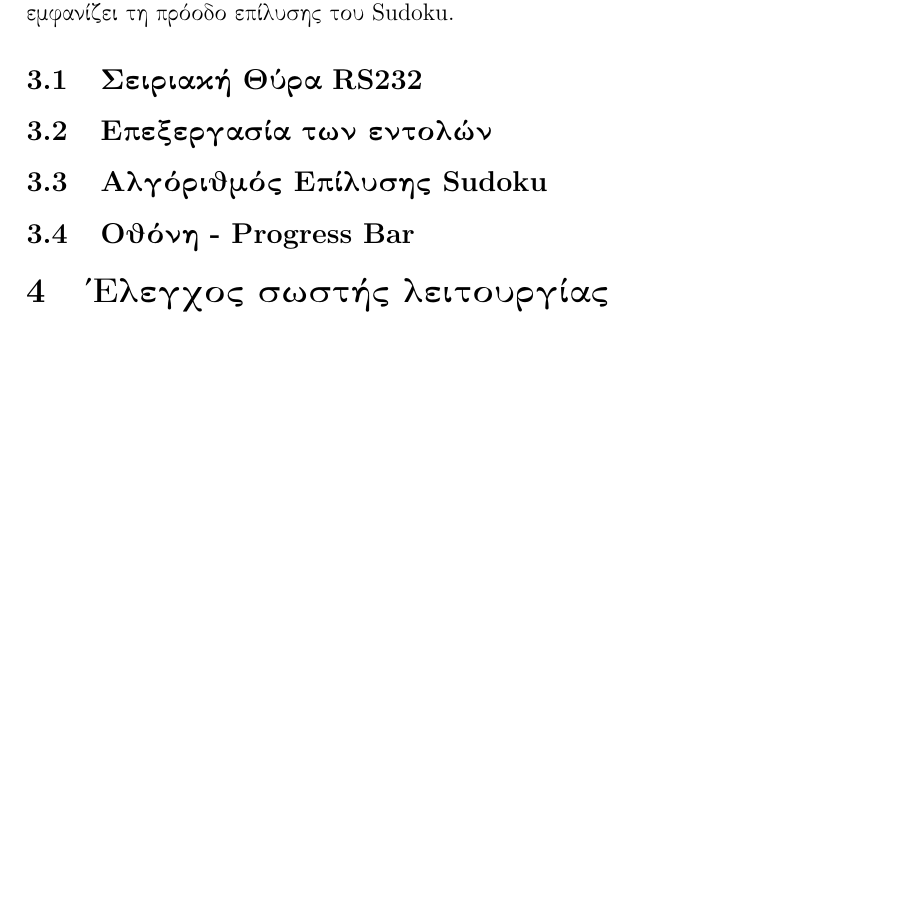
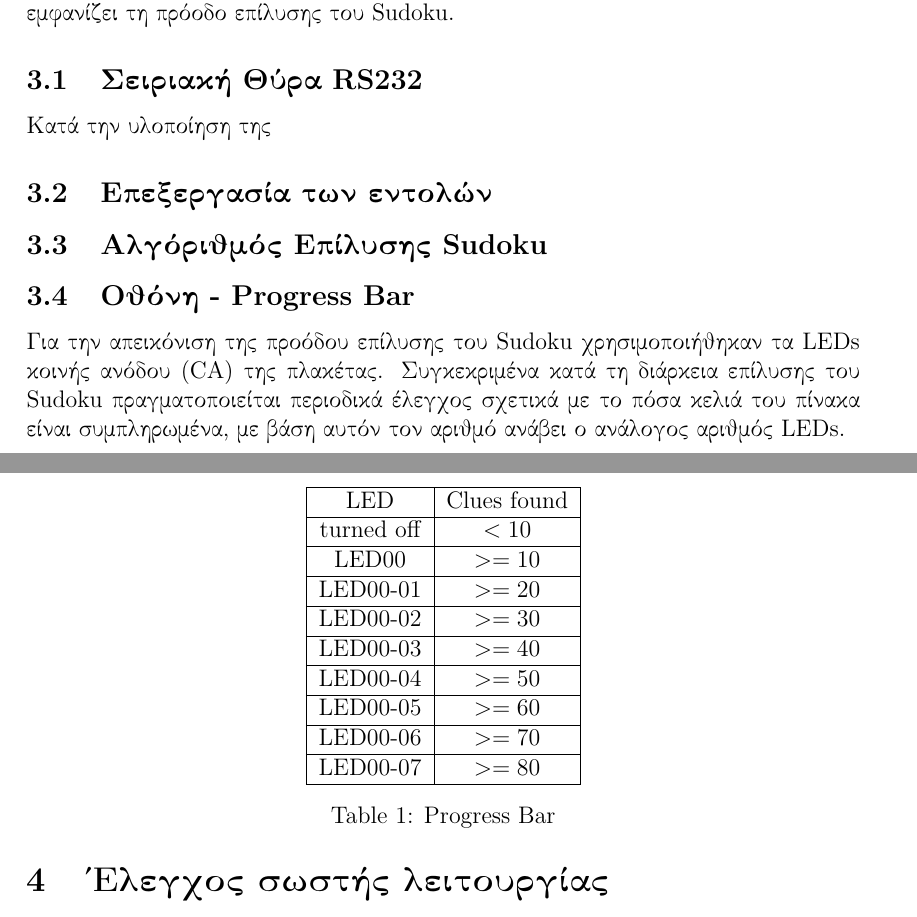
Before and after one commit to scorpion3399/SudokuSolver, a LaTeX document (report/report.tex): part of page 3 of 3 before the commit and two parts of pages 3 and 4 of 4 after it, the two joined at a grey line, cut so that both start at the same text, the shorter picture padded with empty space. Compiled offline with pdfLaTeX.

Commit message:
Update section progress bar
progress bar

```diff
--- a/report/report.tex
+++ b/report/report.tex
@@ -88,13 +88,45 @@
 Το πρότζεκτ αποτελείται απο 4 μέρη τα οποία είναι η διεπαφή της σειριακής θύρας, η επεξεργασία των εντολών, ο αλγόριθμος επίλυσης του Sudoku και η οθόνη η οποία εμφανίζει τη πρόοδο επίλυσης του Sudoku.
 
 \subsection{Σειριακή Θύρα RS232}
-
+Κατά την υλοποίηση της
 
 \subsection{Επεξεργασία των εντολών}
 
 \subsection{Αλγόριθμός Επίλυσης Sudoku}
 
 \subsection{Οθόνη - Progress Bar}
+Για την απεικόνιση της προόδου επίλυσης του Sudoku χρησιμοποιήθηκαν τα LEDs κοινής ανόδου (CA) της πλακέτας. Συγκεκριμένα κατά τη διάρκεια επίλυσης του Sudoku πραγματοποιείται περιοδικά έλεγχος σχετικά με το πόσα κελιά του πίνακα είναι συμπληρωμένα, με βάση αυτόν τον αριθμό ανάβει ο ανάλογος αριθμός LEDs.
+
+\begin{table}[h!]
+\centering
+\begin{tabular}[c]{| c | c |}
+\hline
+LED & Clues found \\
+\hline
+turned off & $<10$ \\
+\hline
+LED00 &  $>=10$ \\
+\hline
+LED00-01 & $>=20$ \\
+\hline
+LED00-02 & $>=30$ \\
+\hline
+LED00-03 & $>=40$ \\
+\hline
+LED00-04 & $>=50$ \\
+\hline
+LED00-05 & $>=60$ \\
+\hline
+LED00-06 & $>=70$ \\
+\hline
+LED00-07 & $>=80$ \\
+\hline
+\end{tabular}
+% \renewcommand{\arraystretch}{1.2}
+\caption{Progress Bar}
+%\label{table:}
+\end{table}
+
 
 
 % \subsection{Αλλαγές σε σχέση με το Εργαστήριο 3}
```
